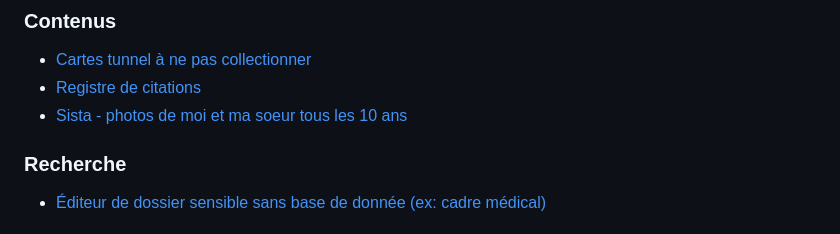
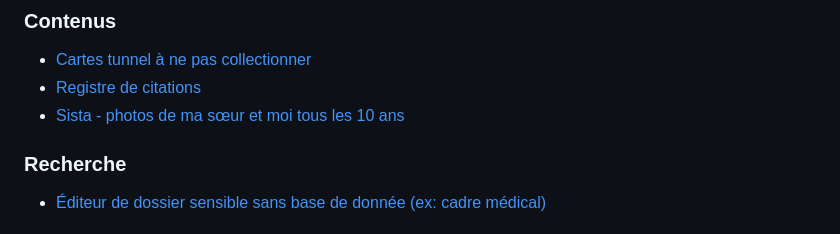
Before and after one commit to arthaud-proust/arthaud-proust, a Markdown page: README.md, the part around the change. Rendered like a GitHub page.

Commit message:
:pencil: Others before self

```diff
--- a/README.md
+++ b/README.md
@@ -90,7 +90,7 @@ Je me forme constamment, en lisant, en expérimentant et en demandant des [retou
 
 - [Cartes tunnel à ne pas collectionner](https://tunnel.arthaud.dev)
 - [Registre de citations](https://quoted.arthaud.dev)
-- [Sista - photos de moi et ma soeur tous les 10 ans](https://sista.arthaud.dev)
+- [Sista - photos de ma sœur et moi tous les 10 ans](https://sista.arthaud.dev)
 
 ### Recherche
 
```
